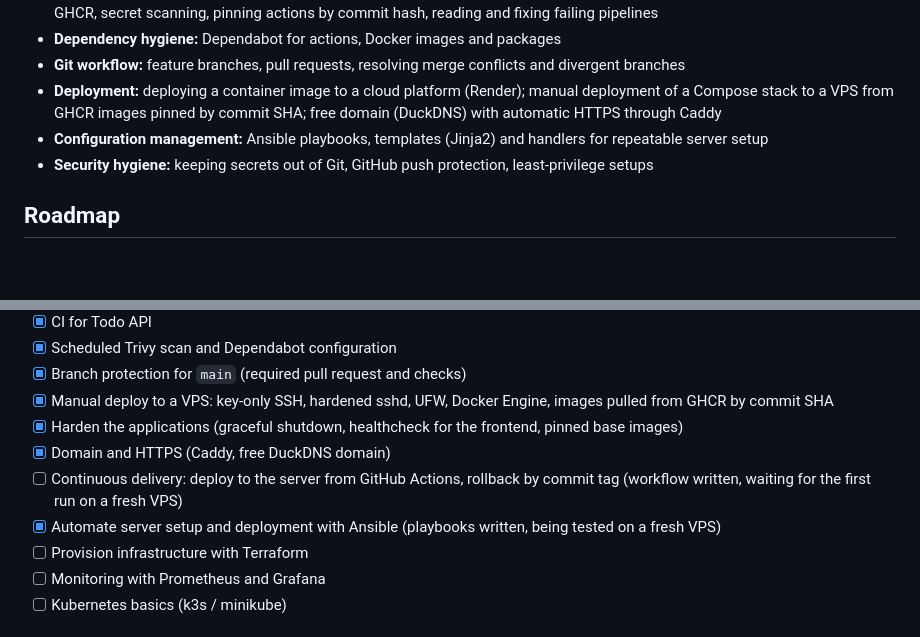
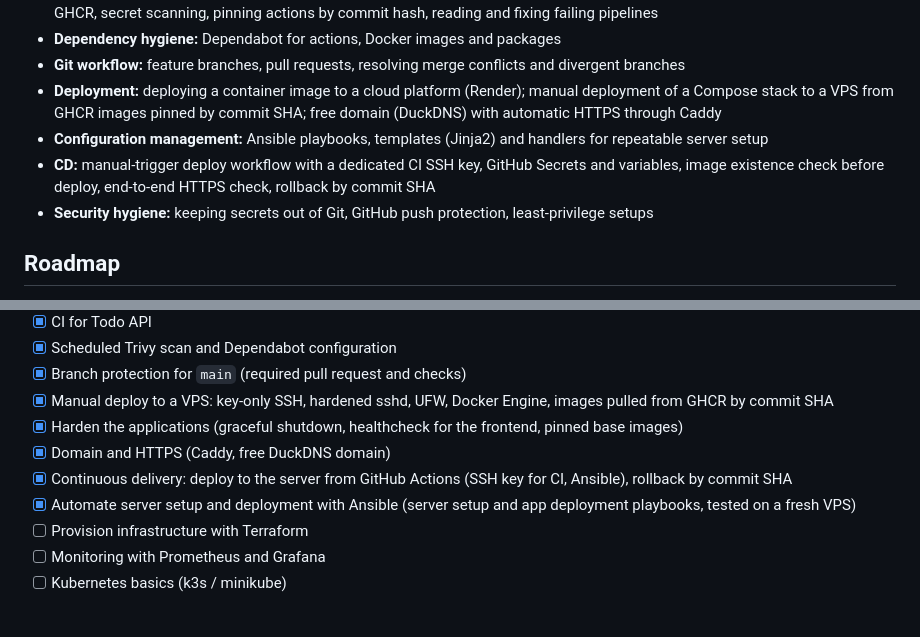
Before and after one commit to wertyjonio/develop-devOps, a Markdown page: README.md, 2 parts joined by grey strips. Drawn GitHub-style; blank space fills up the shorter version.

Commit message:
change cicd.md and readme

```diff
--- a/README.md
+++ b/README.md
@@ -98,6 +98,7 @@ All workflows live in [`.github/workflows/`](.github/workflows/). Project workfl
 - **Git workflow:** feature branches, pull requests, resolving merge conflicts and divergent branches
 - **Deployment:** deploying a container image to a cloud platform (Render); manual deployment of a Compose stack to a VPS from GHCR images pinned by commit SHA; free domain (DuckDNS) with automatic HTTPS through Caddy
 - **Configuration management:** Ansible playbooks, templates (Jinja2) and handlers for repeatable server setup
+- **CD:** manual-trigger deploy workflow with a dedicated CI SSH key, GitHub Secrets and variables, image existence check before deploy, end-to-end HTTPS check, rollback by commit SHA
 - **Security hygiene:** keeping secrets out of Git, GitHub push protection, least-privilege setups
 
 ## Roadmap
@@ -113,8 +114,8 @@ All workflows live in [`.github/workflows/`](.github/workflows/). Project workfl
 - [x] Manual deploy to a VPS: key-only SSH, hardened sshd, UFW, Docker Engine, images pulled from GHCR by commit SHA
 - [x] Harden the applications (graceful shutdown, healthcheck for the frontend, pinned base images)
 - [x] Domain and HTTPS (Caddy, free DuckDNS domain)
-- [ ] Continuous delivery: deploy to the server from GitHub Actions, rollback by commit tag (workflow written, waiting for the first run on a fresh VPS)
-- [x] Automate server setup and deployment with Ansible (playbooks written, being tested on a fresh VPS)
+- [x] Continuous delivery: deploy to the server from GitHub Actions (SSH key for CI, Ansible), rollback by commit SHA
+- [x] Automate server setup and deployment with Ansible (server setup and app deployment playbooks, tested on a fresh VPS)
 - [ ] Provision infrastructure with Terraform
 - [ ] Monitoring with Prometheus and Grafana
 - [ ] Kubernetes basics (k3s / minikube)
```
Also changed, not shown: devops-notes/08-cicd.md (+39 -4 lines).
